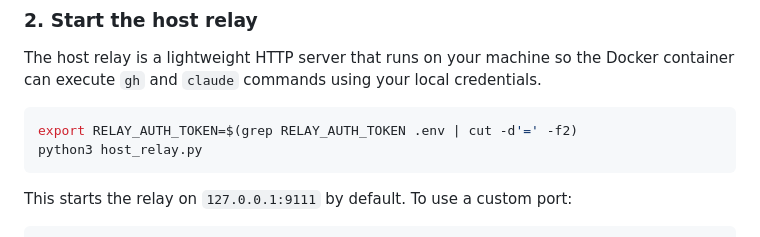
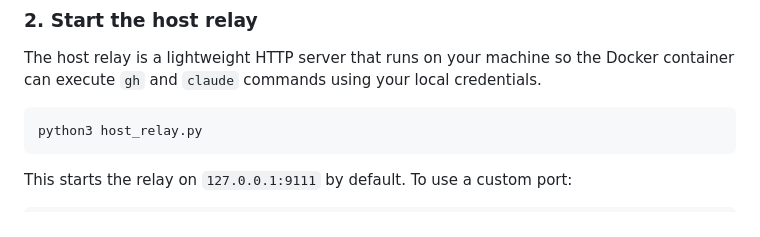
Before and after one commit to lovenangelo/loupe, a Markdown page: README.md, the part around the change. GitHub-like rendering.

Commit message:
chore: update README.md

````diff
--- a/README.md
+++ b/README.md
@@ -36,7 +36,6 @@ Then edit `.env`:
 The host relay is a lightweight HTTP server that runs on your machine so the Docker container can execute `gh` and `claude` commands using your local credentials.
 
 ```bash
-export RELAY_AUTH_TOKEN=$(grep RELAY_AUTH_TOKEN .env | cut -d'=' -f2)
 python3 host_relay.py
 ```
 
````
